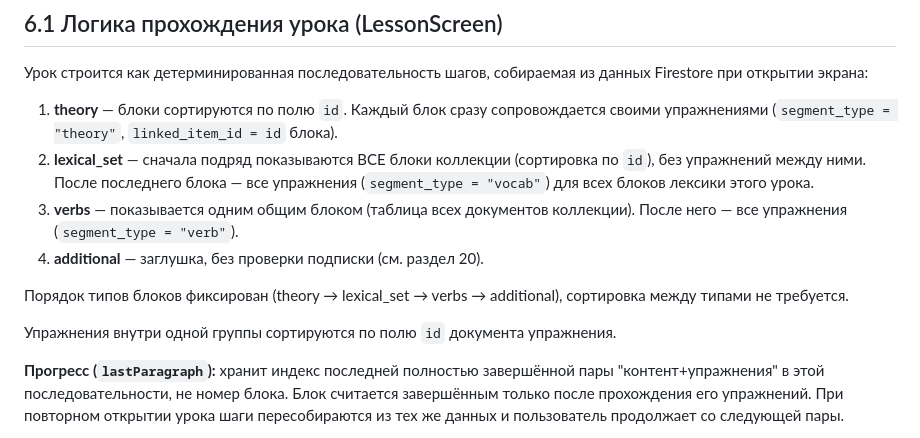
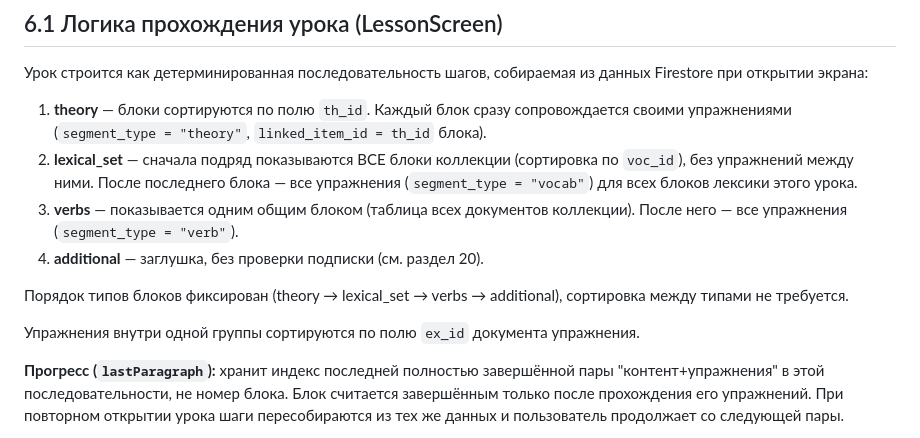
Before and after one commit to nianatazzi/b1-exam-prep, a Markdown page: docs/ARCHITECTURE.md, the part around the change. Drawn GitHub-style.

```diff
--- a/docs/ARCHITECTURE.md
+++ b/docs/ARCHITECTURE.md
@@ -150,14 +150,14 @@ lib/
 
 Урок строится как детерминированная последовательность шагов, собираемая из данных Firestore при открытии экрана:
 
-1. **theory** — блоки сортируются по полю `id`. Каждый блок сразу сопровождается своими упражнениями (`segment_type = "theory"`, `linked_item_id = id` блока).
-2. **lexical_set** — сначала подряд показываются ВСЕ блоки коллекции (сортировка по `id`), без упражнений между ними. После последнего блока — все упражнения (`segment_type = "vocab"`) для всех блоков лексики этого урока.
+1. **theory** — блоки сортируются по полю `th_id`. Каждый блок сразу сопровождается своими упражнениями (`segment_type = "theory"`, `linked_item_id = th_id` блока).
+2. **lexical_set** — сначала подряд показываются ВСЕ блоки коллекции (сортировка по `voc_id`), без упражнений между ними. После последнего блока — все упражнения (`segment_type = "vocab"`) для всех блоков лексики этого урока.
 3. **verbs** — показывается одним общим блоком (таблица всех документов коллекции). После него — все упражнения (`segment_type = "verb"`).
 4. **additional** — заглушка, без проверки подписки (см. раздел 20).
 
 Порядок типов блоков фиксирован (theory → lexical_set → verbs → additional), сортировка между типами не требуется.
 
-Упражнения внутри одной группы сортируются по полю `id` документа упражнения.
+Упражнения внутри одной группы сортируются по полю `ex_id` документа упражнения.
 
 **Прогресс (`lastParagraph`):** хранит индекс последней полностью завершённой пары "контент+упражнения" в этой последовательности, не номер блока. Блок считается завершённым только после прохождения его упражнений. При повторном открытии урока шаги пересобираются из тех же данных и пользователь продолжает со следующей пары.
 
```
